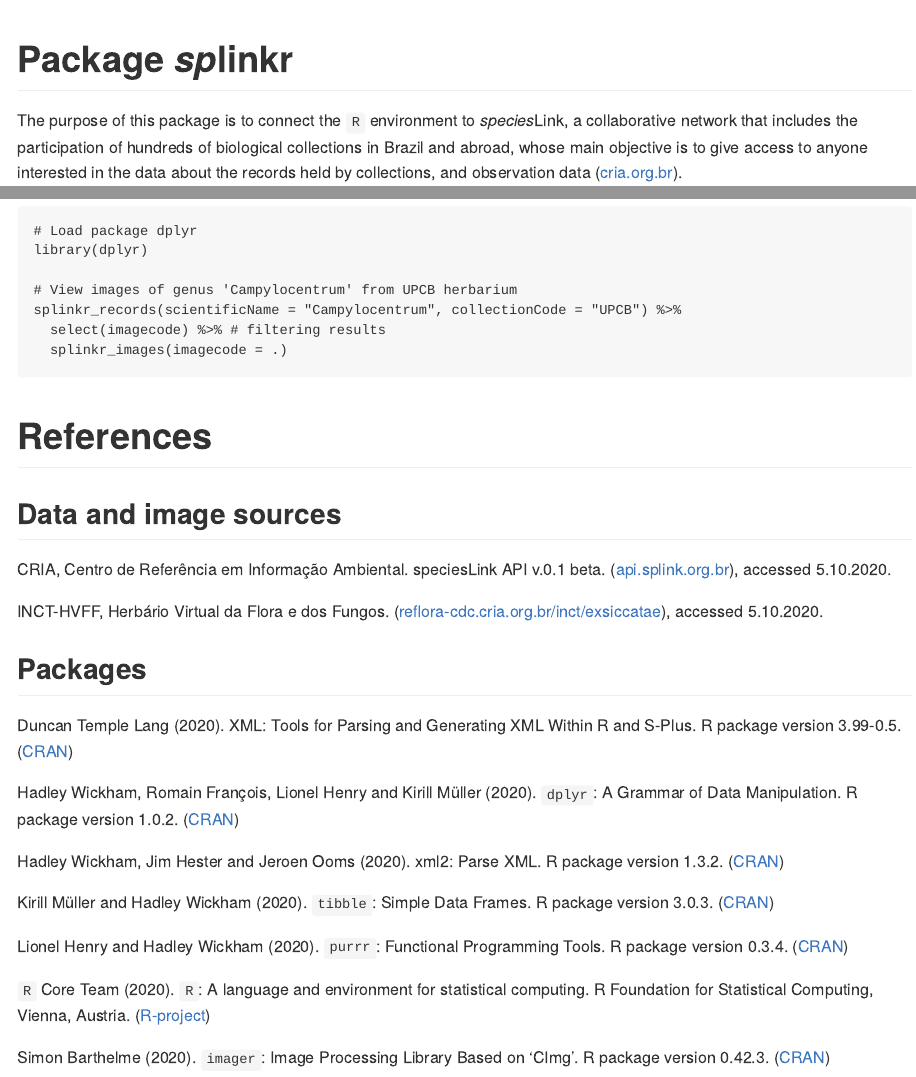
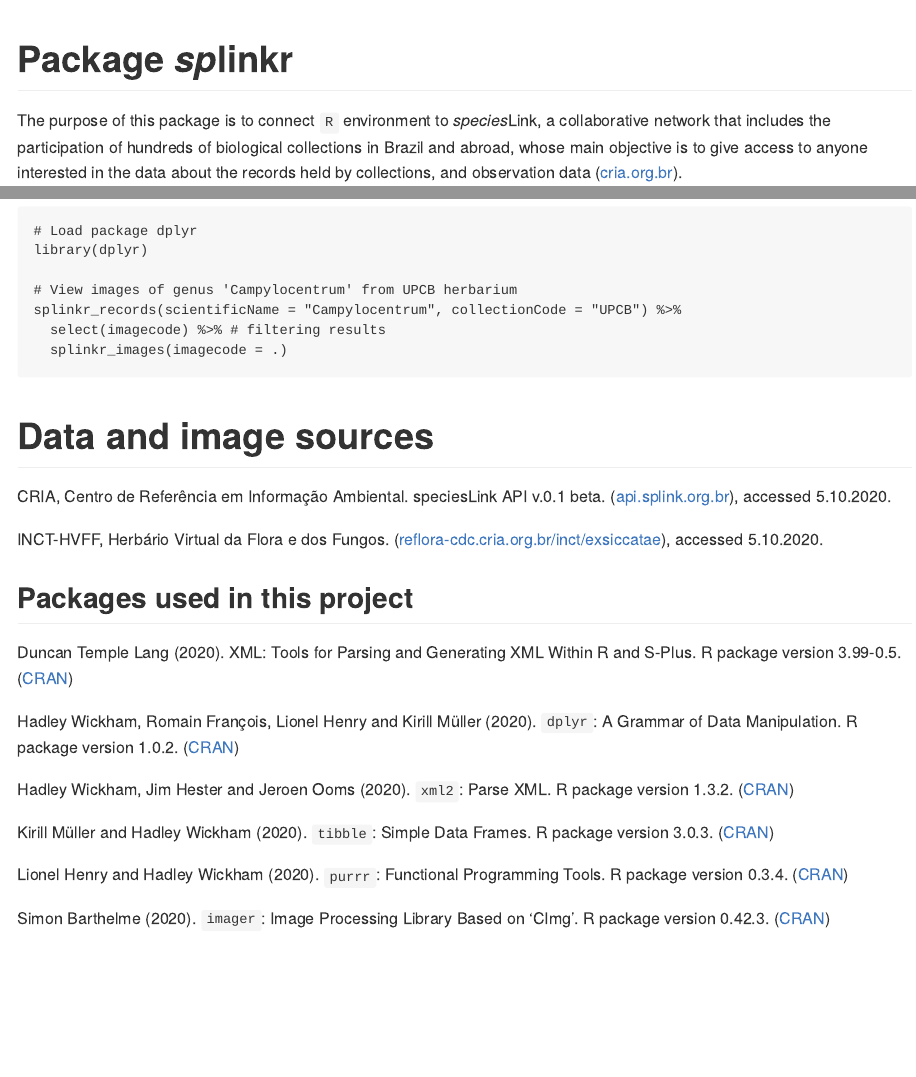
Before and after one commit to cadubio/splinkr, an R Markdown document (README.Rmd): the page in a window 1100 px wide, from its top, and a second part further down, joined at a grey line. The pictures show the output file README.md that the author committed with the source, drawn offline in the style of GitHub.

Commit message:
Minor site correction

````diff
--- a/README.Rmd
+++ b/README.Rmd
@@ -19,7 +19,7 @@ knitr::opts_chunk$set(
 
 <!-- badges: end -->
 
-The purpose of this package is to connect the `R` environment to *species*Link, a collaborative network that includes the participation of hundreds of biological collections in Brazil and abroad, whose main objective is to give access to anyone interested in the data about the records held by collections, and observation data ([cria.org.br](http://www.cria.org.br/projetos)).
+The purpose of this package is to connect `R` environment to *species*Link, a collaborative network that includes the participation of hundreds of biological collections in Brazil and abroad, whose main objective is to give access to anyone interested in the data about the records held by collections, and observation data ([cria.org.br](http://www.cria.org.br/projetos)).
 
 This package uses CRIA *species*Link API v.0.1 beta ([CRIA](https://api.splink.org.br/help/)) as source of the data and the *Exsiccatae* service ([INCT-HVFF](http://reflora-cdc.cria.org.br/inct/exsiccatae)) as images source.
 
@@ -172,16 +170,14 @@ splinkr_records(scientificName = "Campylocentrum", collectionCode = "UPCB") %>%
   splinkr_images(imagecode = .)
 ```
 
-# References
-
-## Data and image sources
+# Data and image sources
 
 CRIA, Centro de Referência em Informação Ambiental. speciesLink API v.0.1 beta. ([api.splink.org.br](https://api.splink.org.br/help)), accessed 5.10.2020.
 
 INCT-HVFF, Herbário Virtual da Flora e dos Fungos. ([reflora-cdc.cria.org.br/inct/exsiccatae](http://reflora-cdc.cria.org.br/inct/exsiccatae)), accessed 5.10.2020.
 
 
-## Packages
+## Packages used in this project
 
 Duncan Temple Lang (2020). XML: Tools for Parsing and Generating XML Within R and S-Plus. R
   package version 3.99-0.5. ([CRAN](https://CRAN.R-project.org/package=XML))
@@ -189,7 +185,7 @@ Duncan Temple Lang (2020). XML: Tools for Parsing and Generating XML Within R an
 Hadley Wickham, Romain François, Lionel Henry and Kirill Müller (2020). `dplyr`: A Grammar of Data
   Manipulation. R package version 1.0.2. ([CRAN](https://CRAN.R-project.org/package=dplyr))
 
-Hadley Wickham, Jim Hester and Jeroen Ooms (2020). xml2: Parse XML. R package version 1.3.2. ([CRAN](https://CRAN.R-project.org/package=xml2))
+Hadley Wickham, Jim Hester and Jeroen Ooms (2020). `xml2`: Parse XML. R package version 1.3.2. ([CRAN](https://CRAN.R-project.org/package=xml2))
 
 Kirill Müller and Hadley Wickham (2020). `tibble`: Simple Data Frames. R package version
   3.0.3. ([CRAN](https://CRAN.R-project.org/package=tibble))
@@ -197,8 +193,6 @@ Kirill Müller and Hadley Wickham (2020). `tibble`: Simple Data Frames. R packag
 Lionel Henry and Hadley Wickham (2020). `purrr`: Functional Programming Tools. R package version
   0.3.4. ([CRAN](https://CRAN.R-project.org/package=purrr))
 
-`R` Core Team (2020). `R`: A language and environment for statistical computing. R Foundation for Statistical Computing, Vienna, Austria. ([R-project](https://www.R-project.org))
-
 Simon Barthelme (2020). `imager`: Image Processing Library Based on 'CImg'. R package version
   0.42.3. ([CRAN](https://CRAN.R-project.org/package=imager))
 
````
Also changed, not shown: R/splinkr_records.R (+2 -2 lines), README.md, README.Rmd (2 more changed lines), 1 other file.
